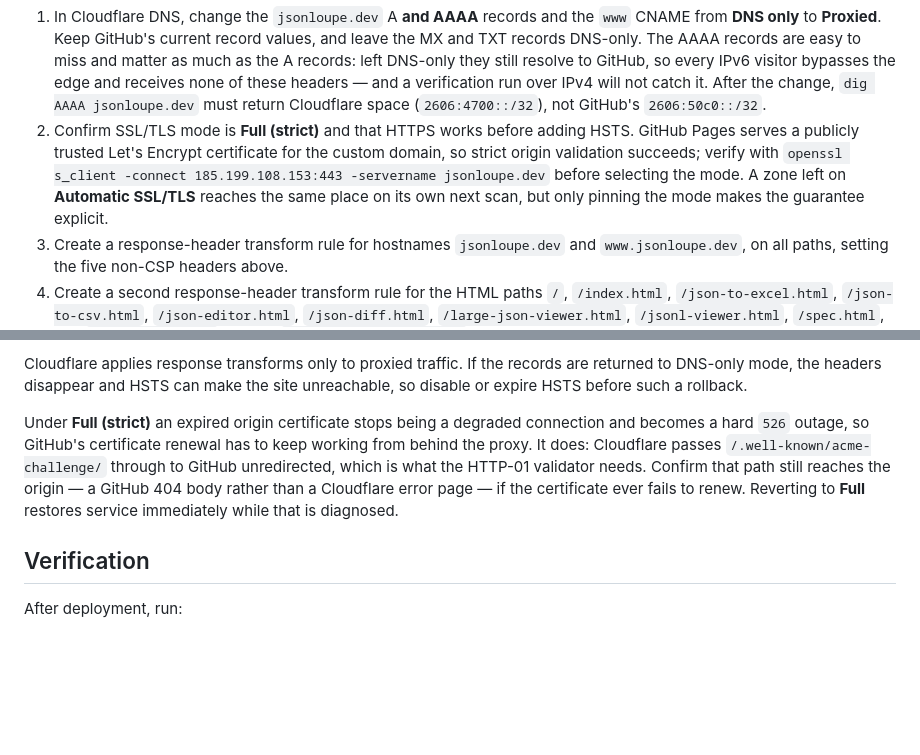
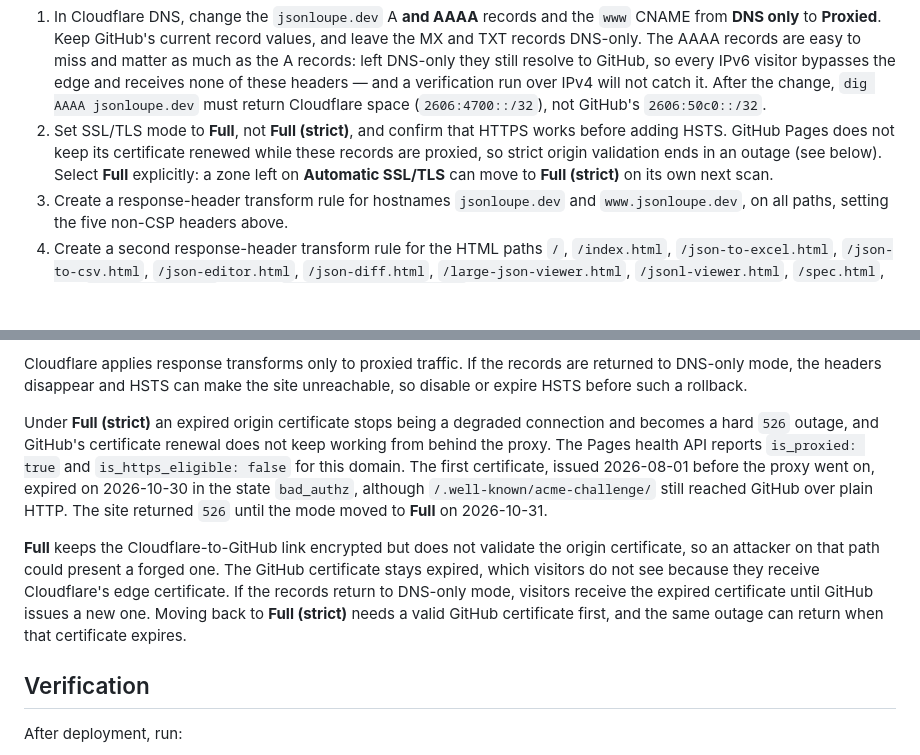
Before and after one commit to priyanshuN/jsonloupe, a Markdown page: SECURITY-HEADERS.md, 2 parts joined by grey strips. GitHub-like rendering; blank space fills up the shorter version.

Commit message:
Record why the Cloudflare zone stays on Full
GitHub Pages reports the proxied domain as not eligible for HTTPS, so its
certificate expired on 2026-10-30 and Full (strict) turned that into a 526
outage. The old text said renewal keeps working behind the proxy.

```diff
--- a/SECURITY-HEADERS.md
+++ b/SECURITY-HEADERS.md
@@ -45,13 +45,11 @@ claim to have deployed.
    headers — and a verification run over IPv4 will not catch it. After the
    change, `dig AAAA jsonloupe.dev` must return Cloudflare space (`2606:4700::/32`),
    not GitHub's `2606:50c0::/32`.
-2. Confirm SSL/TLS mode is **Full (strict)** and that HTTPS works before adding
-   HSTS. GitHub Pages serves a publicly trusted Let's Encrypt certificate for
-   the custom domain, so strict origin validation succeeds; verify with
-   `openssl s_client -connect 185.199.108.153:443 -servername jsonloupe.dev`
-   before selecting the mode. A zone left on **Automatic SSL/TLS** reaches the
-   same place on its own next scan, but only pinning the mode makes the
-   guarantee explicit.
+2. Set SSL/TLS mode to **Full**, not **Full (strict)**, and confirm that HTTPS
+   works before adding HSTS. GitHub Pages does not keep its certificate renewed
+   while these records are proxied, so strict origin validation ends in an
+   outage (see below). Select **Full** explicitly: a zone left on **Automatic
+   SSL/TLS** can move to **Full (strict)** on its own next scan.
 3. Create a response-header transform rule for hostnames `jsonloupe.dev` and
    `www.jsonloupe.dev`, on all paths, setting the five non-CSP headers above.
 4. Create a second response-header transform rule for the HTML paths `/`,
@@ -85,13 +83,21 @@ are returned to DNS-only mode, the headers disappear and HSTS can make the site
 unreachable, so disable or expire HSTS before such a rollback.
 
 Under **Full (strict)** an expired origin certificate stops being a degraded
-connection and becomes a hard `526` outage, so GitHub's certificate renewal has
-to keep working from behind the proxy. It does: Cloudflare passes
-`/.well-known/acme-challenge/` through to GitHub unredirected, which is what the
-HTTP-01 validator needs. Confirm that path still reaches the origin — a GitHub
-404 body rather than a Cloudflare error page — if the certificate ever fails to
-renew. Reverting to **Full** restores service immediately while that is
-diagnosed.
+connection and becomes a hard `526` outage, and GitHub's certificate renewal
+does not keep working from behind the proxy. The Pages health API reports
+`is_proxied: true` and `is_https_eligible: false` for this domain. The first
+certificate, issued 2026-08-01 before the proxy went on, expired on 2026-10-30
+in the state `bad_authz`, although `/.well-known/acme-challenge/` still reached
+GitHub over plain HTTP. The site returned `526` until the mode moved to **Full**
+on 2026-10-31.
+
+**Full** keeps the Cloudflare-to-GitHub link encrypted but does not validate the
+origin certificate, so an attacker on that path could present a forged one. The
+GitHub certificate stays expired, which visitors do not see because they receive
+Cloudflare's edge certificate. If the records return to DNS-only mode, visitors
+receive the expired certificate until GitHub issues a new one. Moving back to
+**Full (strict)** needs a valid GitHub certificate first, and the same outage
+can return when that certificate expires.
 
 ## Verification
 
```
